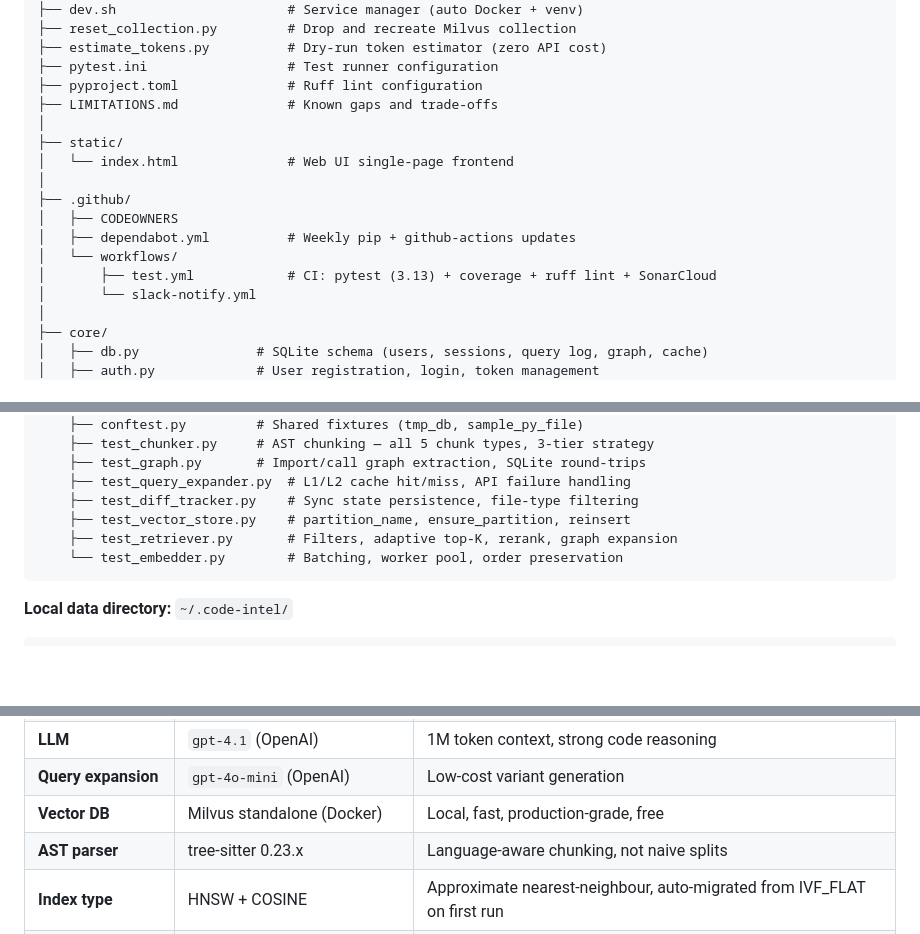
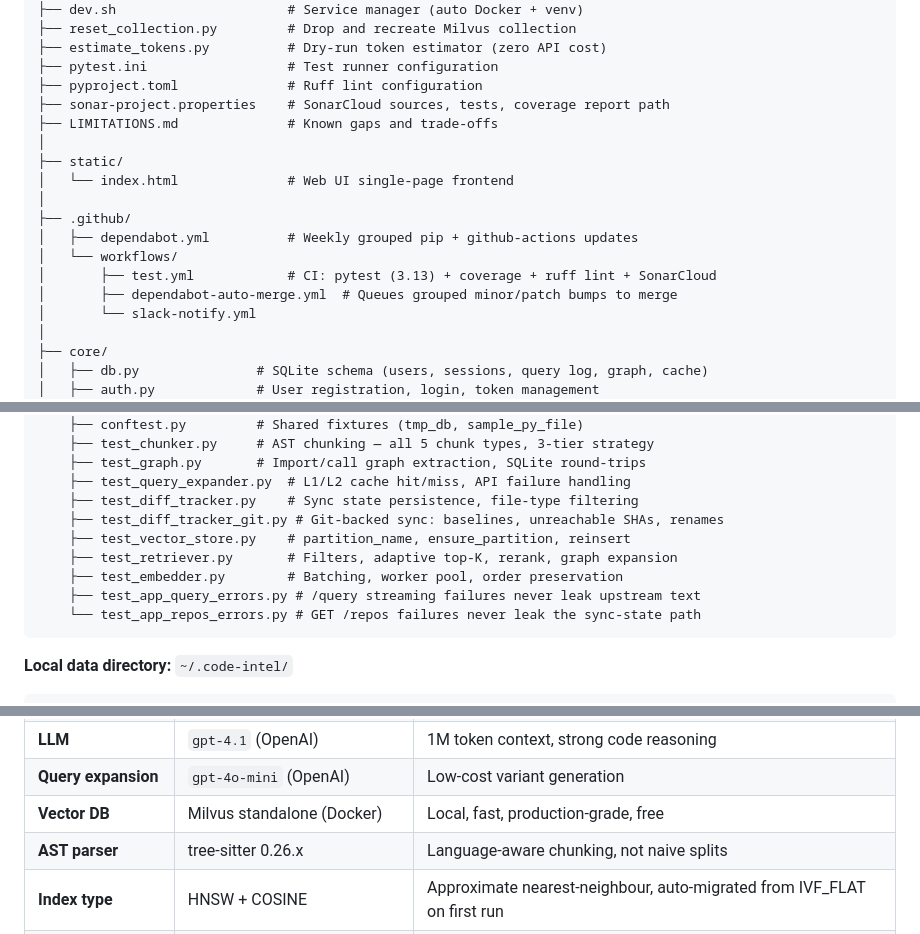
Before and after one commit to SuryaKiran434/code-intel, a Markdown page: README.md, 3 parts joined by grey strips. GitHub-like rendering; blank space fills up the shorter version.

Commit message:
docs: correct README against current repo state (#26)
- Drop .github/CODEOWNERS from the project structure; it was deleted from
  the repo.
- Add .github/workflows/dependabot-auto-merge.yml to the workflow listing
  and note that the Dependabot config is grouped.
- List the three test files missing from the structure tree
  (test_diff_tracker_git.py, test_app_query_errors.py,
  test_app_repos_errors.py); the coverage table below already had them.
- tree-sitter is pinned to 0.26.0 in requirements.txt, not 0.23.x.
- Add sonar-project.properties to the structure tree.

````diff
--- a/README.md
+++ b/README.md
@@ -280,16 +280,17 @@ Update .sync_state.json with new HEAD commit
 ├── estimate_tokens.py          # Dry-run token estimator (zero API cost)
 ├── pytest.ini                  # Test runner configuration
 ├── pyproject.toml              # Ruff lint configuration
+├── sonar-project.properties    # SonarCloud sources, tests, coverage report path
 ├── LIMITATIONS.md              # Known gaps and trade-offs
 │
 ├── static/
 │   └── index.html              # Web UI single-page frontend
 │
 ├── .github/
-│   ├── CODEOWNERS
-│   ├── dependabot.yml          # Weekly pip + github-actions updates
+│   ├── dependabot.yml          # Weekly grouped pip + github-actions updates
 │   └── workflows/
 │       ├── test.yml            # CI: pytest (3.13) + coverage + ruff lint + SonarCloud
+│       ├── dependabot-auto-merge.yml  # Queues grouped minor/patch bumps to merge
 │       └── slack-notify.yml
 │
 ├── core/
@@ -312,9 +313,12 @@ Update .sync_state.json with new HEAD commit
     ├── test_graph.py       # Import/call graph extraction, SQLite round-trips
     ├── test_query_expander.py  # L1/L2 cache hit/miss, API failure handling
     ├── test_diff_tracker.py    # Sync state persistence, file-type filtering
+    ├── test_diff_tracker_git.py # Git-backed sync: baselines, unreachable SHAs, renames
     ├── test_vector_store.py    # partition_name, ensure_partition, reinsert
     ├── test_retriever.py       # Filters, adaptive top-K, rerank, graph expansion
-    └── test_embedder.py        # Batching, worker pool, order preservation
+    ├── test_embedder.py        # Batching, worker pool, order preservation
+    ├── test_app_query_errors.py # /query streaming failures never leak upstream text
+    └── test_app_repos_errors.py # GET /repos failures never leak the sync-state path
 ```
 
 **Local data directory:** `~/.code-intel/`
@@ -336,7 +340,7 @@ Update .sync_state.json with new HEAD commit
 | **LLM** | `gpt-4.1` (OpenAI) | 1M token context, strong code reasoning |
 | **Query expansion** | `gpt-4o-mini` (OpenAI) | Low-cost variant generation |
 | **Vector DB** | Milvus standalone (Docker) | Local, fast, production-grade, free |
-| **AST parser** | tree-sitter 0.23.x | Language-aware chunking, not naive splits |
+| **AST parser** | tree-sitter 0.26.x | Language-aware chunking, not naive splits |
 | **Index type** | HNSW + COSINE | Approximate nearest-neighbour, auto-migrated from IVF_FLAT on first run |
 | **Auth** | PBKDF2-HMAC-SHA256 + SQLite | stdlib only, OWASP 2023 iterations |
 | **Local DB** | SQLite | Sessions, tokens, query log, zero deps |
````
